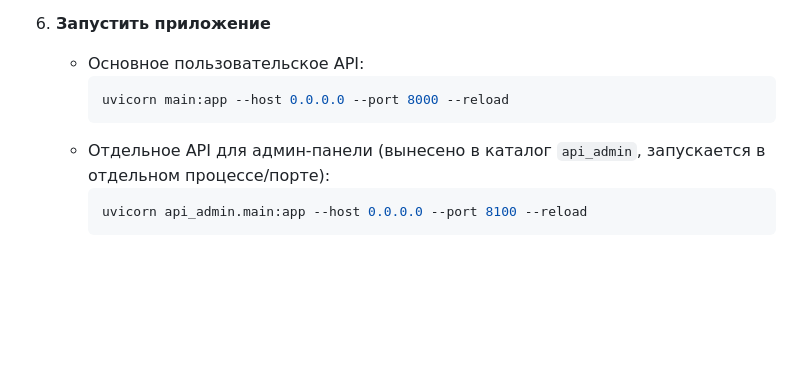
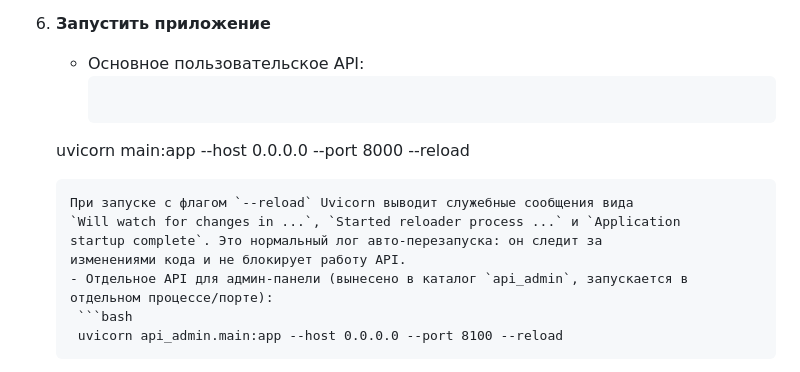
Before and after one commit to vladnoskoff/garderobus_back, a Markdown page: api/README.md, the part around the change. GitHub-like rendering; blank space fills up the shorter version.

Commit message:
Document uvicorn reload logs

````diff
--- a/api/README.md
+++ b/api/README.md
@@ -66,8 +66,12 @@ REST API для «умного» гардероба, построенный на
 6. **Запустить приложение**
    - Основное пользовательское API:
      ```bash
-     uvicorn main:app --host 0.0.0.0 --port 8000 --reload
-     ```
+    uvicorn main:app --host 0.0.0.0 --port 8000 --reload
+    ```
+    При запуске с флагом `--reload` Uvicorn выводит служебные сообщения вида
+    `Will watch for changes in ...`, `Started reloader process ...` и `Application
+    startup complete`. Это нормальный лог авто-перезапуска: он следит за
+    изменениями кода и не блокирует работу API.
    - Отдельное API для админ-панели (вынесено в каталог `api_admin`, запускается в отдельном процессе/порте):
      ```bash
      uvicorn api_admin.main:app --host 0.0.0.0 --port 8100 --reload
````
